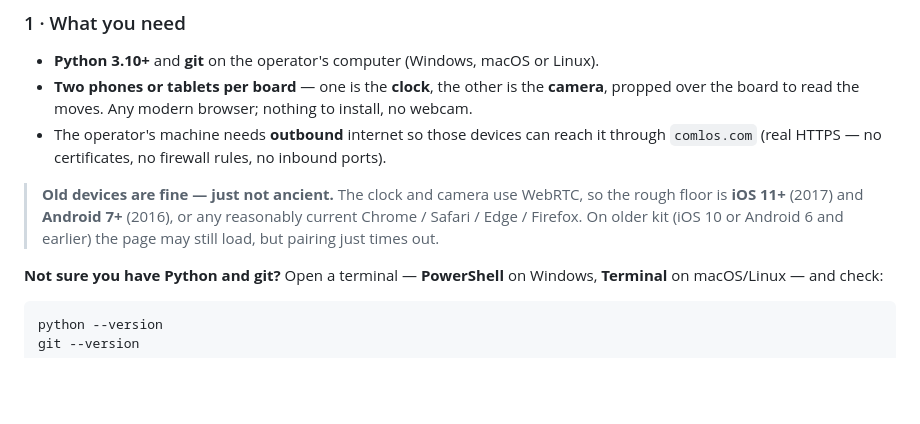
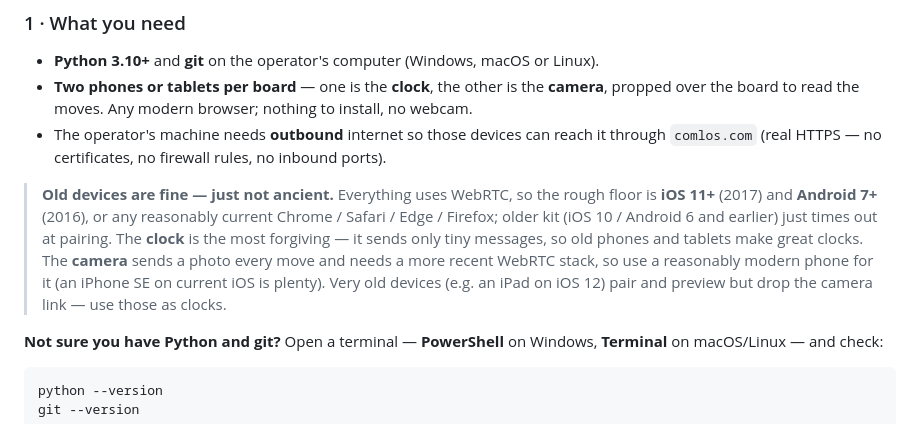
Before and after one commit to DagHaugen/chessmon, a Markdown page: README.md, the part around the change. GitHub-like rendering; blank space fills up the shorter version.

Commit message:
README: the camera needs a newer device than the clock
Field finding: an iPhone SE (iOS 18) is a solid camera; an iPad on iOS 12.4 pairs + previews
but its old WebRTC (DTLS/SCTP) drops the connection on the per-move ~45KB frame -- yet the same
iPad works fine as a clock (tiny JSON only). Split the compatibility note accordingly: the clock
is very forgiving (old phones/tablets are great clocks), the camera needs a reasonably modern
phone.

Co-Authored-By: Claude Opus 4.8 (1M context) <noreply@anthropic.com>

```diff
--- a/README.md
+++ b/README.md
@@ -25,10 +25,13 @@ link. Works on **Windows, macOS and Linux**.
 - The operator's machine needs **outbound** internet so those devices can reach it through
   `comlos.com` (real HTTPS — no certificates, no firewall rules, no inbound ports).
 
-> **Old devices are fine — just not ancient.** The clock and camera use WebRTC, so the rough
-> floor is **iOS 11+** (2017) and **Android 7+** (2016), or any reasonably current
-> Chrome / Safari / Edge / Firefox. On older kit (iOS 10 or Android 6 and earlier) the page may
-> still load, but pairing just times out.
+> **Old devices are fine — just not ancient.** Everything uses WebRTC, so the rough floor is
+> **iOS 11+** (2017) and **Android 7+** (2016), or any reasonably current Chrome / Safari /
+> Edge / Firefox; older kit (iOS 10 / Android 6 and earlier) just times out at pairing.
+> The **clock** is the most forgiving — it sends only tiny messages, so old phones and tablets
+> make great clocks. The **camera** sends a photo every move and needs a more recent WebRTC
+> stack, so use a reasonably modern phone for it (an iPhone SE on current iOS is plenty). Very old
+> devices (e.g. an iPad on iOS 12) pair and preview but drop the camera link — use those as clocks.
 
 **Not sure you have Python and git?** Open a terminal — **PowerShell** on Windows, **Terminal**
 on macOS/Linux — and check:
```
